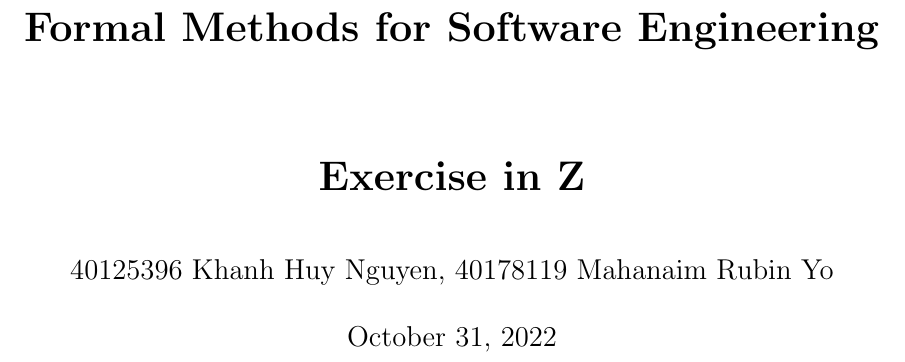
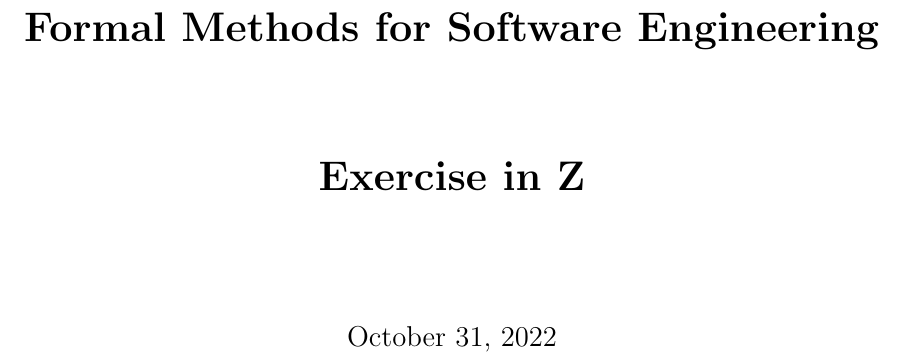
Before and after one commit to huy2272/practiceCodes, a LaTeX problem sheet (LaTeX/Assignment2.tex): part of page 1 of 6, cut so that both start at the same text. Compiled offline with pdfLaTeX.

Commit message:
Update Assignment2.tex

```diff
--- a/LaTeX/Assignment2.tex
+++ b/LaTeX/Assignment2.tex
@@ -19,7 +19,7 @@ Department of Computer Science and Software Engineering\\
 \textbf{SOEN 331:\\Formal Methods for Software Engineering}\\
 \ \\
 \textbf{Exercise in Z}}
-\author{40125396 Khanh Huy Nguyen, 40178119 Mahanaim Rubin Yo}
+\author{}
 \date{\today}
 
 \begin{spacing}{1.5}
```
